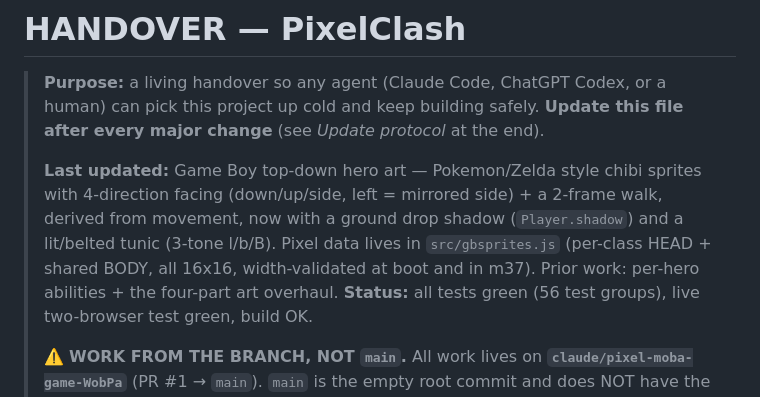
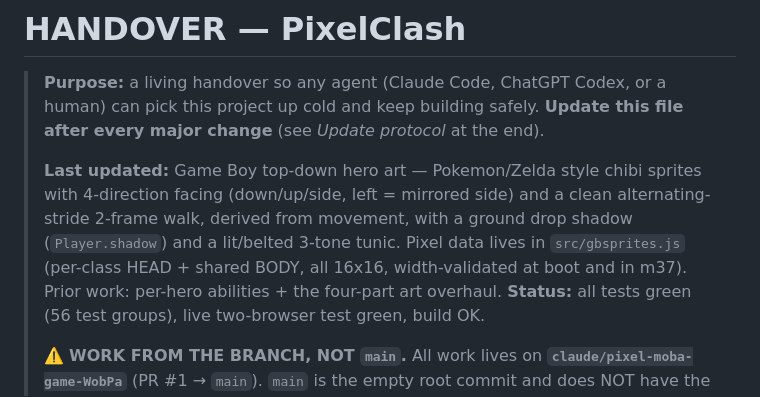
Before and after one commit to 4305Labs/pixelclash, a Markdown page: HANDOVER.md, the part around the change. Drawn GitHub-style.

Commit message:
Docs: sync README + handover with the GB hero state
Note the alternating-stride walk in the handover banner and list
gbsprites.js in the README project tree.

https://claude.ai/code/session_01MAXKRUpJFcKFAvV2b8xTXo

```diff
--- a/HANDOVER.md
+++ b/HANDOVER.md
@@ -5,12 +5,12 @@
 > **Update this file after every major change** (see *Update protocol* at the end).
 >
 > **Last updated:** Game Boy top-down hero art — Pokemon/Zelda style chibi
->   sprites with 4-direction facing (down/up/side, left = mirrored side) + a
->   2-frame walk, derived from movement, now with a ground drop shadow
->   (`Player.shadow`) and a lit/belted tunic (3-tone l/b/B). Pixel data lives in
->   `src/gbsprites.js` (per-class HEAD + shared BODY, all 16x16, width-validated
->   at boot and in m37). Prior work: per-hero abilities + the four-part art
->   overhaul.
+>   sprites with 4-direction facing (down/up/side, left = mirrored side) and a
+>   clean alternating-stride 2-frame walk, derived from movement, with a ground
+>   drop shadow (`Player.shadow`) and a lit/belted 3-tone tunic. Pixel data
+>   lives in `src/gbsprites.js` (per-class HEAD + shared BODY, all 16x16,
+>   width-validated at boot and in m37). Prior work: per-hero abilities + the
+>   four-part art overhaul.
 > **Status:** all tests green (56 test groups), live two-browser test green, build OK.
 >
 > ⚠️ **WORK FROM THE BRANCH, NOT `main`.** All work lives on
```
Also changed, not shown: README.md (+1 -0 lines).
